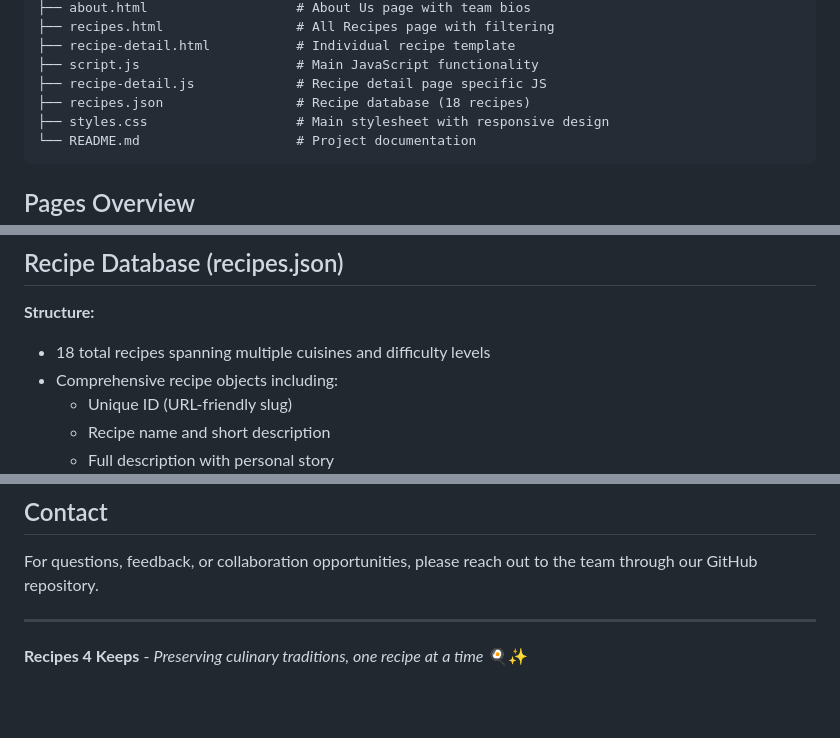
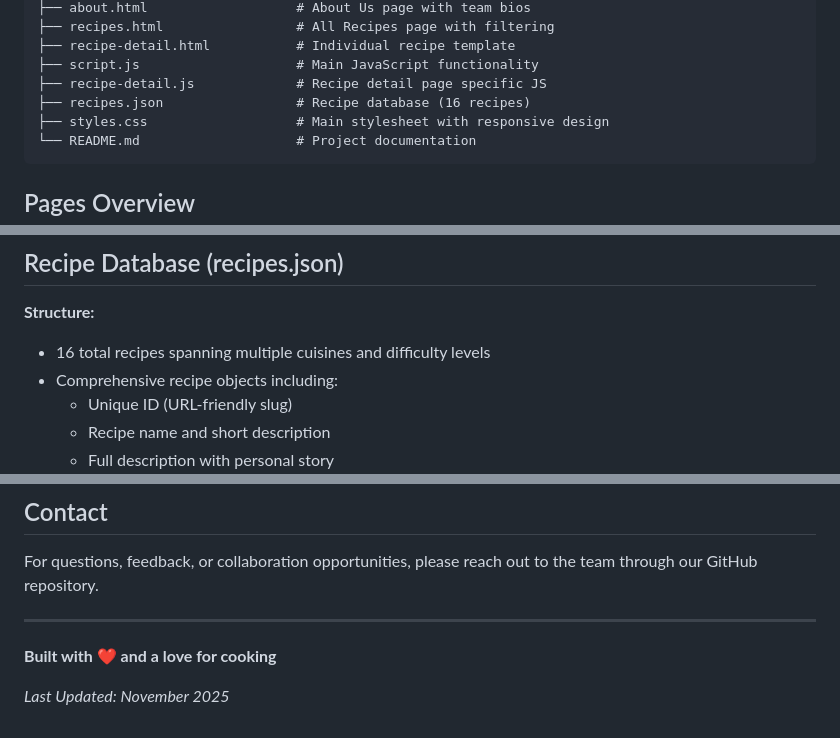
Before and after one commit to raniabdelfattah/WST_MS1_Group_7, a Markdown page: README.md, 3 parts joined by grey strips. GitHub-like rendering; blank space fills up the shorter version.

Commit message:
Updated recipe count and footer

````diff
--- a/README.md
+++ b/README.md
@@ -56,7 +56,7 @@ Recipes-4-Keeps/
 ├── recipe-detail.html           # Individual recipe template
 ├── script.js                    # Main JavaScript functionality
 ├── recipe-detail.js             # Recipe detail page specific JS
-├── recipes.json                 # Recipe database (18 recipes)
+├── recipes.json                 # Recipe database (16 recipes)
 ├── styles.css                   # Main stylesheet with responsive design
 └── README.md                    # Project documentation
 ```
@@ -334,7 +334,7 @@ Comprehensive recipe details with step-by-step instructions and interactive feat
 ## Recipe Database (recipes.json)
 
 **Structure:**
-- 18 total recipes spanning multiple cuisines and difficulty levels
+- 16 total recipes spanning multiple cuisines and difficulty levels
 - Comprehensive recipe objects including:
   - Unique ID (URL-friendly slug)
   - Recipe name and short description
@@ -638,4 +638,6 @@ For questions, feedback, or collaboration opportunities, please reach out to the
 
 ---
 
-**Recipes 4 Keeps** - *Preserving culinary traditions, one recipe at a time* 🍳✨
+**Built with ❤️ and a love for cooking**
+
+*Last Updated: November 2025*
````
